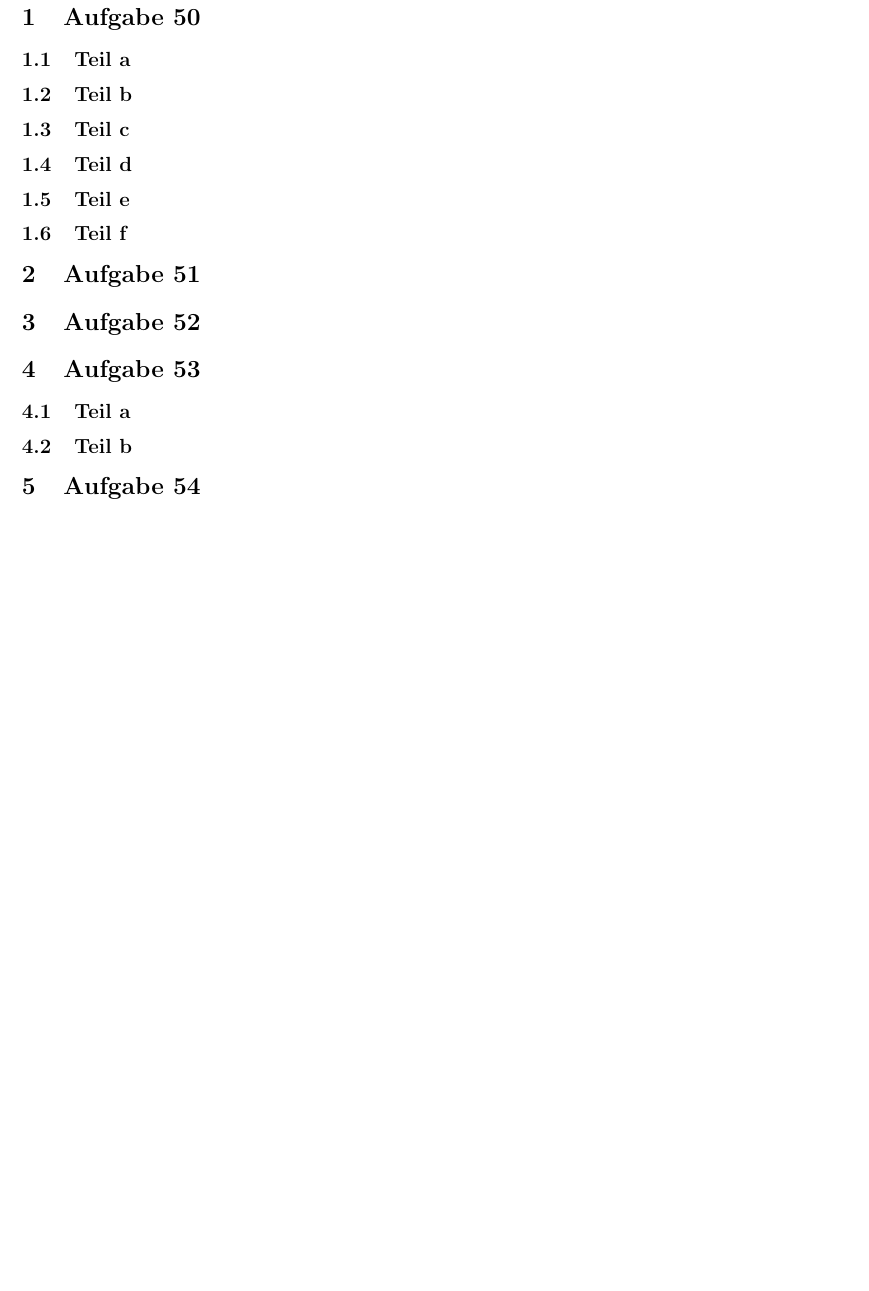
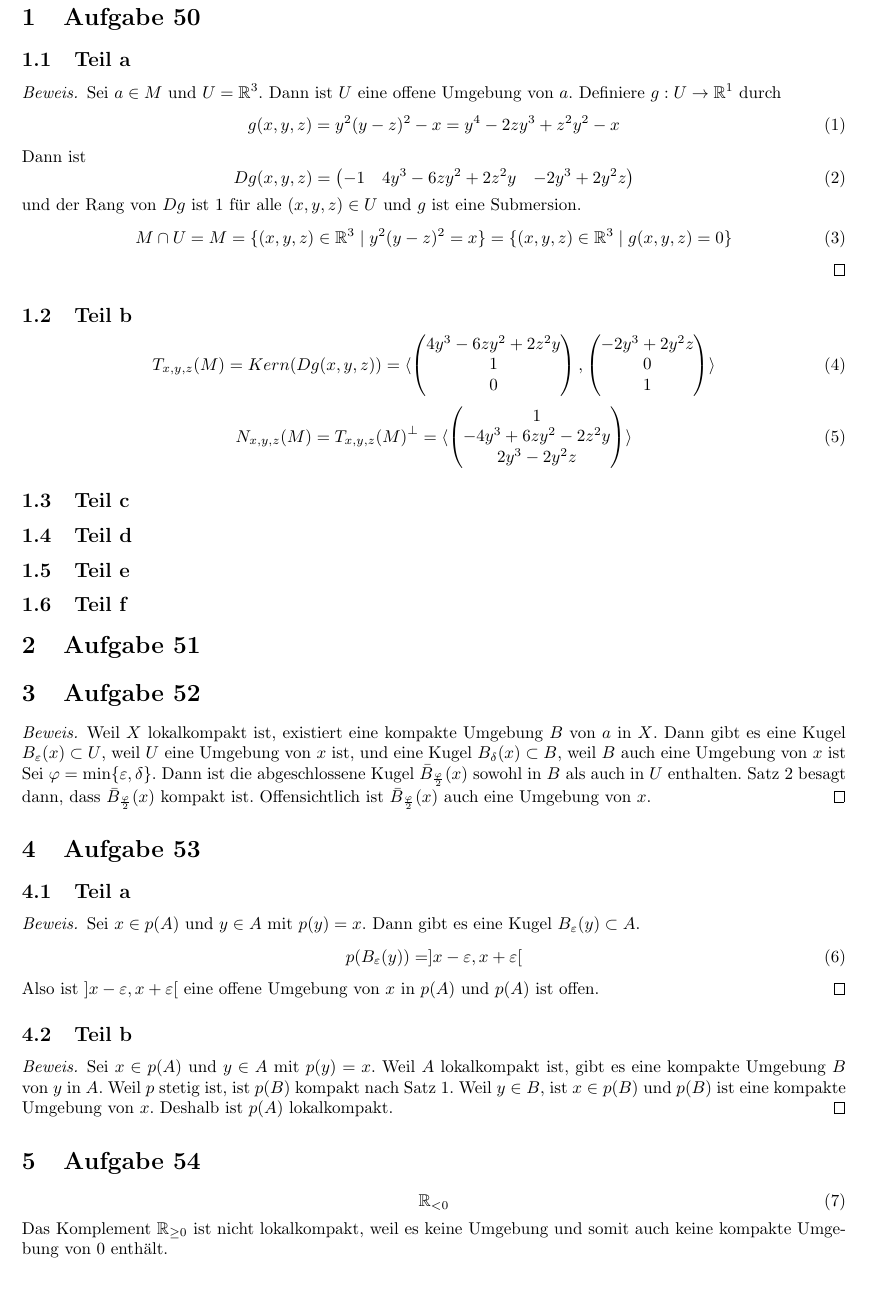
Before and after one commit to CQQL/hhu-cs, a LaTeX problem sheet (Ana3/exercises/12.tex): part of the page, cut so that both start at the same text. Compiled offline with pdfLaTeX.

Commit message:
Solve Ana3 sheet 12 50%

```diff
--- a/Ana3/exercises/12.tex
+++ b/Ana3/exercises/12.tex
@@ -14,7 +14,43 @@
 
 \subsection{Teil a}
 
+\begin{proof}
+  Sei $a \in M$ und $U = \mathbb{R}^{3}$.
+  Dann ist $U$ eine offene Umgebung von $a$.
+  Definiere $g : U \rightarrow \mathbb{R}^{1}$ durch
+  \begin{equation}
+    g(x, y, z) = y^{2}(y - z)^{2} - x = y^{4} - 2zy^{3} + z^{2}y^{2} - x
+  \end{equation}
+  Dann ist
+  \begin{equation}
+    Dg(x, y, z) = \begin{pmatrix}
+      -1 & 4y^{3} - 6zy^{2} + 2z^{2}y & -2y^{3} + 2y^{2}z
+    \end{pmatrix}
+  \end{equation}
+  und der Rang von $Dg$ ist $1$ für alle $(x, y, z) \in U$ und $g$ ist eine Submersion.
+  \begin{equation}
+    M \cap U = M = \{ (x, y, z) \in \mathbb{R}^{3} \mid y^{2}(y - z)^{2} = x \} = \{ (x, y, z) \in \mathbb{R}^{3} \mid g(x, y, z) = 0 \}
+  \end{equation}
+\end{proof}
+
 \subsection{Teil b}
+
+\begin{equation}
+  T_{x, y, z}(M) = Kern(Dg(x, y, z)) = \langle \begin{pmatrix}
+    4y^{3} - 6zy^{2} + 2z^{2}y\\1\\0
+  \end{pmatrix},
+  \begin{pmatrix}
+    -2y^{3} + 2y^{2}z\\0\\1
+  \end{pmatrix}\rangle
+\end{equation}
+
+\begin{equation}
+  N_{x, y, z}(M) = T_{x, y, z}(M)^{\perp} = \langle
+  \begin{pmatrix}
+    1\\-4y^{3} + 6zy^{2} - 2z^{2}y\\2y^{3} - 2y^{2}z
+  \end{pmatrix}
+  \rangle
+\end{equation}
 
 \subsection{Teil c}
 
@@ -28,12 +64,43 @@
 
 \section{Aufgabe 52}
 
+\begin{proof}
+  Weil $X$ lokalkompakt ist, existiert eine kompakte Umgebung $B$ von $a$ in $X$.
+  Dann gibt es eine Kugel $B_{\varepsilon}(x) \subset U$, weil $U$ eine Umgebung von $x$ ist, und eine Kugel $B_{\delta}(x) \subset B$, weil $B$ auch eine Umgebung von $x$ ist
+  Sei $\varphi = \min \{ \varepsilon, \delta \}$.
+  Dann ist die abgeschlossene Kugel $\bar{B}_{\frac{\varphi}{2}}(x)$ sowohl in $B$ als auch in $U$ enthalten.
+  Satz 2 besagt dann, dass $\bar{B}_{\frac{\varphi}{2}}(x)$ kompakt ist.
+  Offensichtlich ist $\bar{B}_{\frac{\varphi}{2}}(x)$ auch eine Umgebung von $x$.
+\end{proof}
+
 \section{Aufgabe 53}
 
 \subsection{Teil a}
 
+\begin{proof}
+  Sei $x \in p(A)$ und $y \in A$ mit $p(y) = x$.
+  Dann gibt es eine Kugel $B_{\varepsilon}(y) \subset A$.
+  \begin{equation}
+    p(B_{\varepsilon}(y)) = ]x - \varepsilon, x + \varepsilon[
+  \end{equation}
+  Also ist $]x - \varepsilon, x + \varepsilon[$ eine offene Umgebung von $x$ in $p(A)$ und $p(A)$ ist offen.
+\end{proof}
+
 \subsection{Teil b}
+
+\begin{proof}
+  Sei $x \in p(A)$ und $y \in A$ mit $p(y) = x$.
+  Weil $A$ lokalkompakt ist, gibt es eine kompakte Umgebung $B$ von $y$ in $A$.
+  Weil $p$ stetig ist, ist $p(B)$ kompakt nach Satz 1.
+  Weil $y \in B$, ist $x \in p(B)$ und $p(B)$ ist eine kompakte Umgebung von $x$.
+  Deshalb ist $p(A)$ lokalkompakt.
+\end{proof}
 
 \section{Aufgabe 54}
 
+\begin{equation}
+  \mathbb{R}_{< 0}
+\end{equation}
+Das Komplement $\mathbb{R}_{\ge 0}$ ist nicht lokalkompakt, weil es keine Umgebung und somit auch keine kompakte Umgebung von $0$ enthält.
+
 \end{document}
```
Also changed, not shown: Ana3/full_script.tex (+3 -3 lines), Ana3/full_script.pdf.
